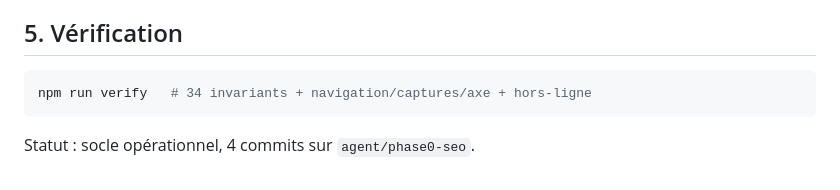
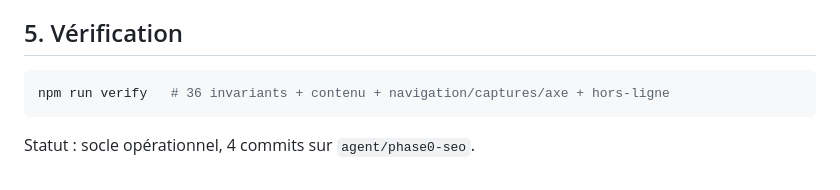
Before and after one commit to kalibojji/Medine, a Markdown page: AUDIT.md, the part around the change. Drawn GitHub-style.

Commit message:
Audit: document verification coverage and budgets

````diff
--- a/AUDIT.md
+++ b/AUDIT.md
@@ -73,7 +73,7 @@ hadiths, alphabet, conjugaison, dictée, écoute, enregistrement, badges, object
 ## 5. Vérification
 
 ```sh
-npm run verify   # 34 invariants + navigation/captures/axe + hors-ligne
+npm run verify   # 36 invariants + contenu + navigation/captures/axe + hors-ligne
 ```
 
 Statut : socle opérationnel, 4 commits sur `agent/phase0-seo`.
````
